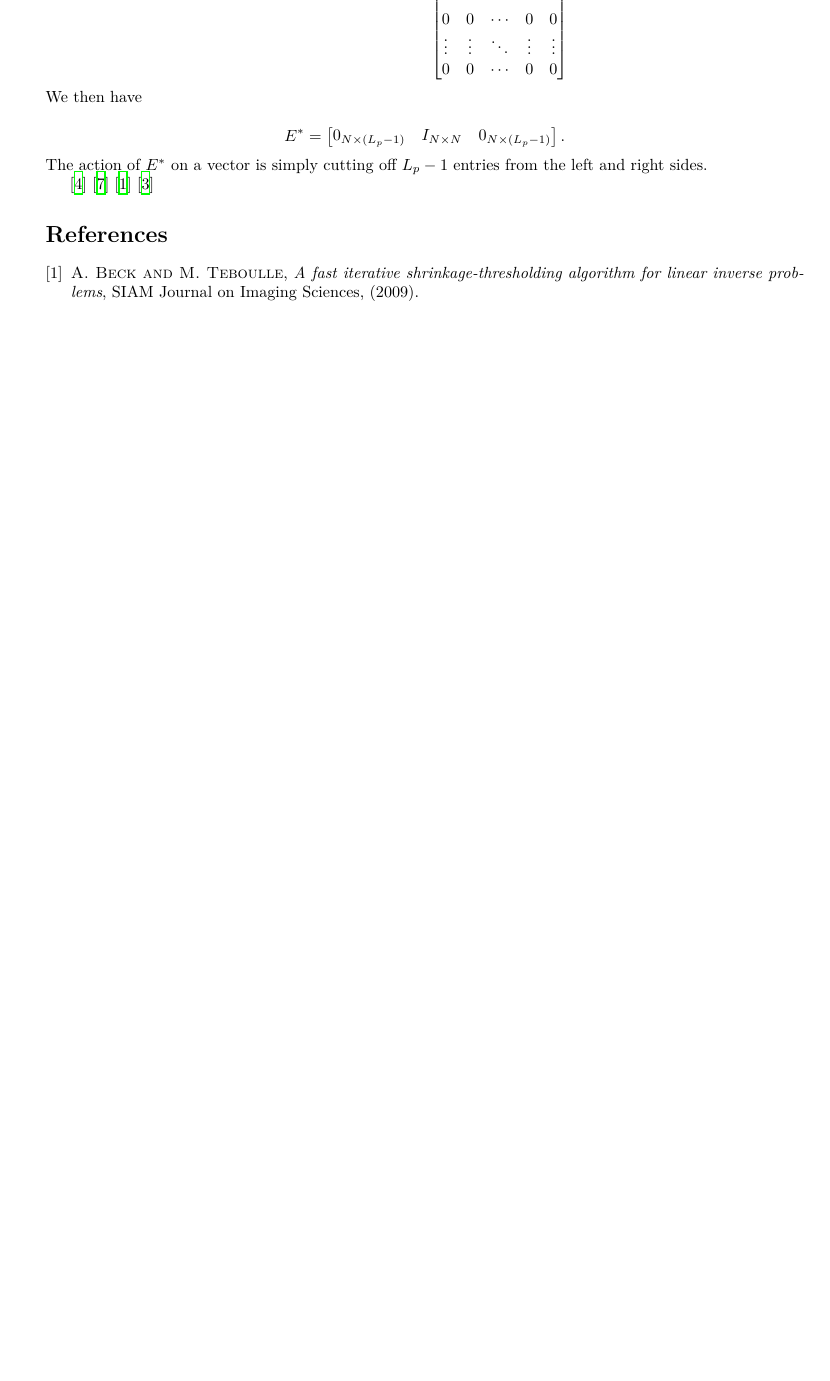
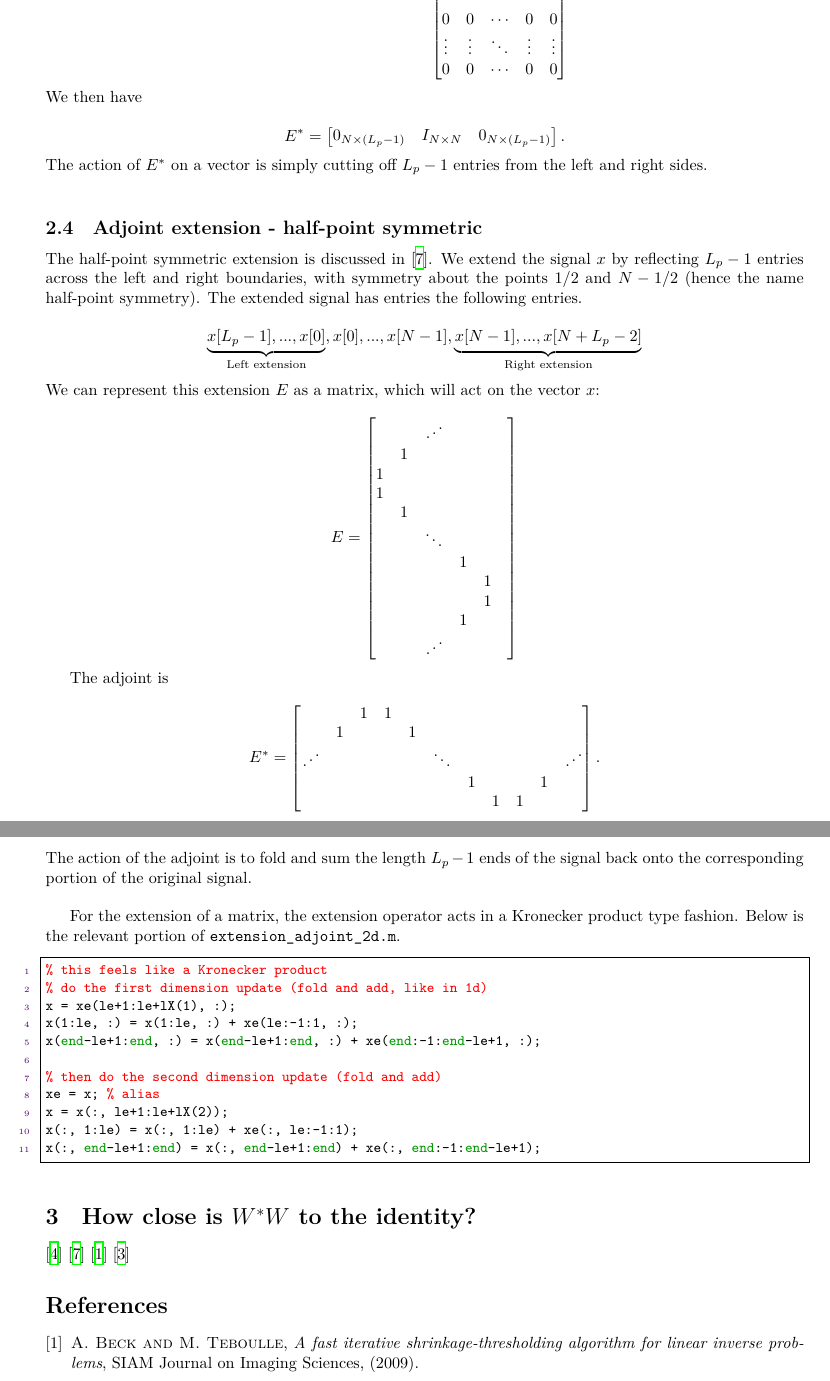
Before and after one commit to jamesfolberth/adjoints_in_gradients_dev, a LaTeX document (notes/adjoint_wavelet_notes.tex): part of page 4 of 4 before the commit and two parts of pages 4 and 5 of 5 after it, the two joined at a grey line, cut so that both start at the same text, the shorter picture padded with empty space. Compiled offline with XeLaTeX.

Commit message:
Added half-point symmetric extension to notes

```diff
--- a/notes/adjoint_wavelet_notes.tex
+++ b/notes/adjoint_wavelet_notes.tex
@@ -7,6 +7,9 @@
 \usepackage{amssymb}
 \usepackage{amsthm}
 \usepackage{array}
+\setcounter{MaxMatrixCols}{20}
+
+\usepackage{mathdots} % for \iddots
 
 \usepackage{graphicx}
 %\usepackage{subfig}
@@ -242,13 +245,59 @@ We will first handle the case of a one-dimensional signal, $x$, with entries $x[
 
 \[ E^\ast = \begin{bmatrix} 0_{N\times (L_p-1)} & I_{N\times N} & 0_{N\times (L_p-1)} \end{bmatrix}. \]
 
-\noindent The action of $E^\ast$ on a vector is simply cutting off $L_p-1$ entries from the left and right sides.
+\noindent The action of $E^\ast$ on a vector is simply cutting off $L_p-1$ entries from the left and right sides.\\
+
+% ]]]
+
+\subsection{Adjoint extension - half-point symmetric}
+% [[[
+The half-point symmetric extension is discussed in \cite{strang_1996}.  We extend the signal $x$ by reflecting $L_p-1$ entries across the left and right boundaries, with symmetry about the points $1/2$ and $N-1/2$ (hence the name half-point symmetry).  The extended signal has entries the following entries.
+
+\[ \underbrace{x[L_p-1], ..., x[0]}_\text{Left extension}, x[0], ..., x[N-1], \underbrace{x[N-1], ..., x[N+L_p-2]}_\text{Right extension}  \]
+
+\noindent We can represent this extension $E$ as a matrix, which will act on the vector $x$:
+
+\[ E = \begin{bmatrix} & & \iddots & & &\\ & 1 &&&&\\ 1&&&&&\\1&&&&\\&1&&&&\\&&\ddots&&&\\&&&1&\\&&&&1\\&&&&1\\&&&1&\\&&\iddots&&\end{bmatrix} \]
+
+The adjoint is
+
+\[ E^\ast = \begin{bmatrix}
+            &&1&1&&&&&&&\\
+            &1&&&1&&&&&&\\
+            \iddots&&&&&\ddots&&&&&\iddots\\
+            &&&&&&1&&&1&\\
+            &&&&&&&1&1&&
+            \end{bmatrix}. \]
+
+\noindent The action of the adjoint is to fold and sum the length $L_p-1$ ends of the signal back onto the corresponding portion of the original signal.\\
+
+For the extension of a matrix, the extension operator acts in a Kronecker product type fashion.  Below is the relevant portion of \verb|extension_adjoint_2d.m|.
+
+\begin{lstlisting}[language=matlab]
+% this feels like a Kronecker product
+% do the first dimension update (fold and add, like in 1d)
+x = xe(le+1:le+lX(1), :);
+x(1:le, :) = x(1:le, :) + xe(le:-1:1, :);
+x(end-le+1:end, :) = x(end-le+1:end, :) + xe(end:-1:end-le+1, :);
+
+% then do the second dimension update (fold and add)
+xe = x; % alias
+x = x(:, le+1:le+lX(2));
+x(:, 1:le) = x(:, 1:le) + xe(:, le:-1:1);
+x(:, end-le+1:end) = x(:, end-le+1:end) + xe(:, end:-1:end-le+1);
+\end{lstlisting}
+
+
+% ]]]
 
 % ]]]
 
 
+\section{How close is $W^\ast W$ to the identity?}
+% [[[
+%TODO
+
 % ]]]
-
 
 
 \cite{mallat_2009}
```
Also changed, not shown: notes/adjoint_wavelet_notes.tex (76 more changed lines).
